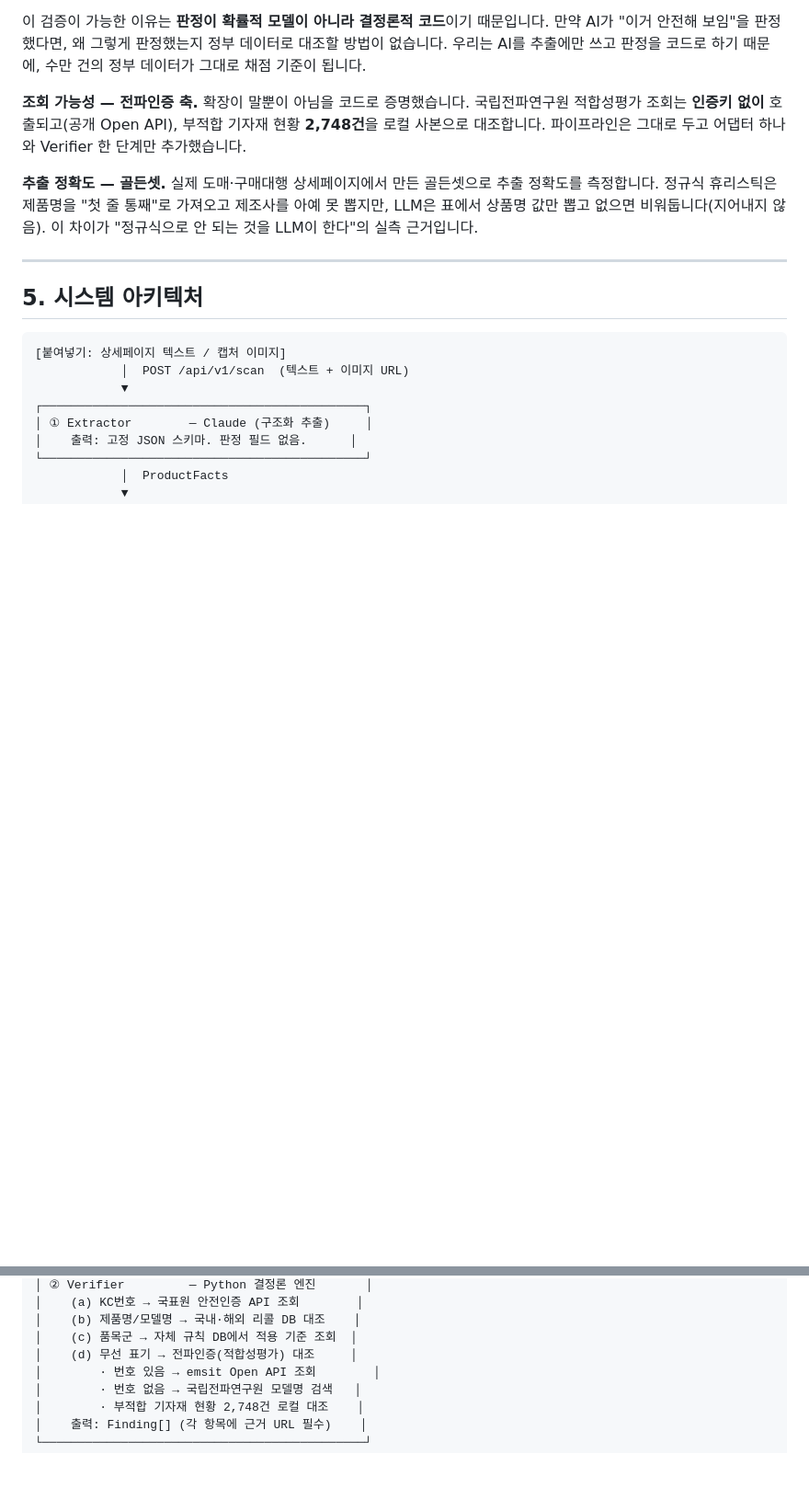
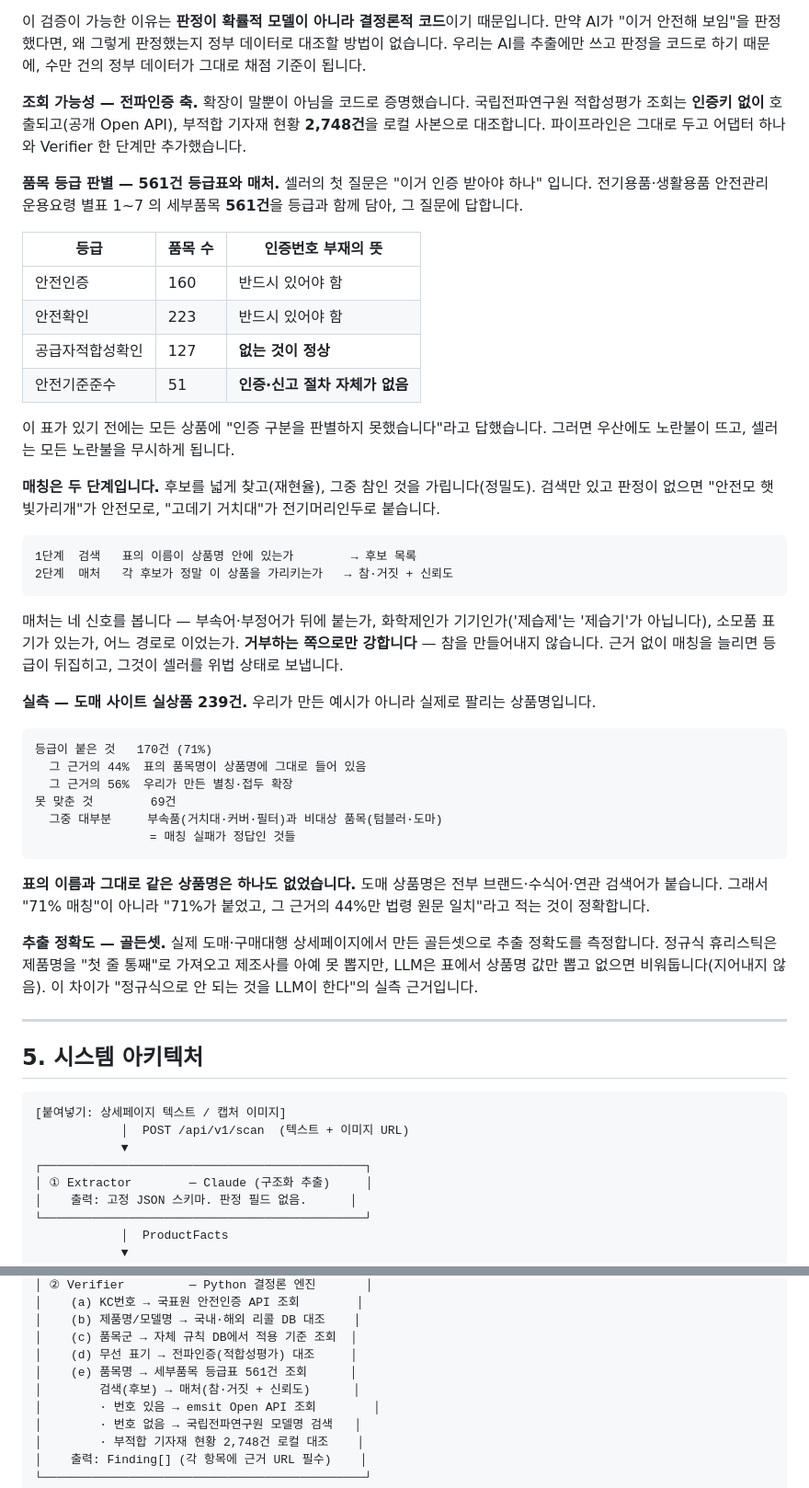
Before and after one commit to parksubeom/sourcing-guard, a Markdown page: 01_기획서_안심소싱돋보기.md, 2 parts joined by grey strips. Shown at 92% size. Drawn GitHub-style; blank space fills up the shorter version.

````diff
--- a/01_기획서_안심소싱돋보기.md
+++ b/01_기획서_안심소싱돋보기.md
@@ -166,6 +192,39 @@ AI가 판정을 하지 않기 때문에, 우리 판정은 **정부 데이터로
 
 **조회 가능성 — 전파인증 축.** 확장이 말뿐이 아님을 코드로 증명했습니다. 국립전파연구원 적합성평가 조회는 **인증키 없이** 호출되고(공개 Open API), 부적합 기자재 현황 **2,748건**을 로컬 사본으로 대조합니다. 파이프라인은 그대로 두고 어댑터 하나와 Verifier 한 단계만 추가했습니다.
 
+**품목 등급 판별 — 561건 등급표와 매처.** 셀러의 첫 질문은 "이거 인증 받아야 하나" 입니다. 전기용품·생활용품 안전관리 운용요령 별표 1~7 의 세부품목 **561건**을 등급과 함께 담아, 그 질문에 답합니다.
+
+| 등급 | 품목 수 | 인증번호 부재의 뜻 |
+|---|---|---|
+| 안전인증 | 160 | 반드시 있어야 함 |
+| 안전확인 | 223 | 반드시 있어야 함 |
+| 공급자적합성확인 | 127 | **없는 것이 정상** |
+| 안전기준준수 | 51 | **인증·신고 절차 자체가 없음** |
+
+이 표가 있기 전에는 모든 상품에 "인증 구분을 판별하지 못했습니다"라고 답했습니다. 그러면 우산에도 노란불이 뜨고, 셀러는 모든 노란불을 무시하게 됩니다.
+
+**매칭은 두 단계입니다.** 후보를 넓게 찾고(재현율), 그중 참인 것을 가립니다(정밀도). 검색만 있고 판정이 없으면 "안전모 햇빛가리개"가 안전모로, "고데기 거치대"가 전기머리인두로 붙습니다.
+
+```
+1단계  검색   표의 이름이 상품명 안에 있는가        → 후보 목록
+2단계  매처   각 후보가 정말 이 상품을 가리키는가   → 참·거짓 + 신뢰도
+```
+
+매처는 네 신호를 봅니다 — 부속어·부정어가 뒤에 붙는가, 화학제인가 기기인가('제습제'는 '제습기'가 아닙니다), 소모품 표기가 있는가, 어느 경로로 이었는가. **거부하는 쪽으로만 강합니다** — 참을 만들어내지 않습니다. 근거 없이 매칭을 늘리면 등급이 뒤집히고, 그것이 셀러를 위법 상태로 보냅니다.
+
+**실측 — 도매 사이트 실상품 239건.** 우리가 만든 예시가 아니라 실제로 팔리는 상품명입니다.
+
+```
+등급이 붙은 것   170건 (71%)
+  그 근거의 44%  표의 품목명이 상품명에 그대로 들어 있음
+  그 근거의 56%  우리가 만든 별칭·접두 확장
+못 맞춘 것        69건
+  그중 대부분     부속품(거치대·커버·필터)과 비대상 품목(텀블러·도마)
+                = 매칭 실패가 정답인 것들
+```
+
+**표의 이름과 그대로 같은 상품명은 하나도 없었습니다.** 도매 상품명은 전부 브랜드·수식어·연관 검색어가 붙습니다. 그래서 "71% 매칭"이 아니라 "71%가 붙었고, 그 근거의 44%만 법령 원문 일치"라고 적는 것이 정확합니다.
+
 **추출 정확도 — 골든셋.** 실제 도매·구매대행 상세페이지에서 만든 골든셋으로 추출 정확도를 측정합니다. 정규식 휴리스틱은 제품명을 "첫 줄 통째"로 가져오고 제조사를 아예 못 뽑지만, LLM은 표에서 상품명 값만 뽑고 없으면 비워둡니다(지어내지 않음). 이 차이가 "정규식으로 안 되는 것을 LLM이 한다"의 실측 근거입니다.
 
 ---
@@ -188,6 +247,8 @@ AI가 판정을 하지 않기 때문에, 우리 판정은 **정부 데이터로
 │    (b) 제품명/모델명 → 국내·해외 리콜 DB 대조    │
 │    (c) 품목군 → 자체 규칙 DB에서 적용 기준 조회  │
 │    (d) 무선 표기 → 전파인증(적합성평가) 대조     │
+│    (e) 품목명 → 세부품목 등급표 561건 조회      │
+│        검색(후보) → 매처(참·거짓 + 신뢰도)      │
 │        · 번호 있음 → emsit Open API 조회        │
 │        · 번호 없음 → 국립전파연구원 모델명 검색   │
 │        · 부적합 기자재 현황 2,748건 로컬 대조    │
````
Also changed, not shown: other parts of 01_기획서_안심소싱돋보기.md (+29 -1 lines).
